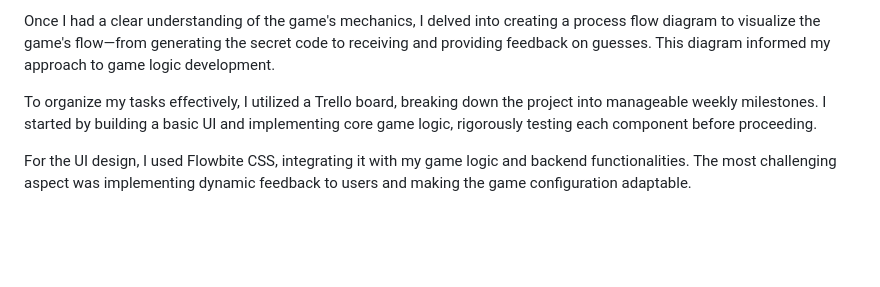
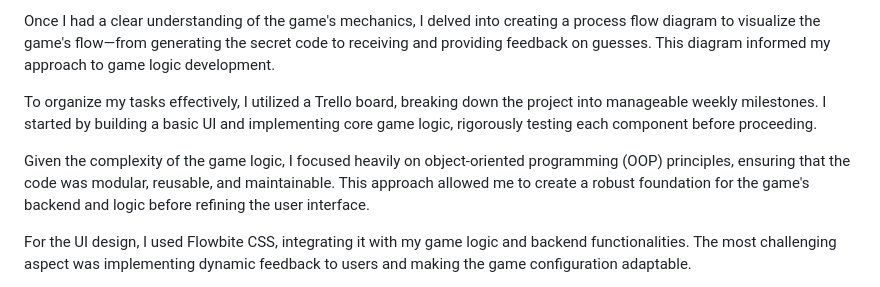
Before and after one commit to socratic617/mastermind_game, a Markdown page: README.md, the part around the change. GitHub-like rendering; blank space fills up the shorter version.

```diff
--- a/README.md
+++ b/README.md
@@ -88,6 +88,8 @@ Once I had a clear understanding of the game's mechanics, I delved into creating
 
 To organize my tasks effectively, I utilized a Trello board, breaking down the project into manageable weekly milestones. I started by building a basic UI and implementing core game logic, rigorously testing each component before proceeding.
 
+Given the complexity of the game logic, I focused heavily on object-oriented programming (OOP) principles, ensuring that the code was modular, reusable, and maintainable. This approach allowed me to create a robust foundation for the game's backend and logic before refining the user interface.
+
 For the UI design, I used Flowbite CSS, integrating it with my game logic and backend functionalities. The most challenging aspect was implementing dynamic feedback to users and making the game configuration adaptable.
 
 As creative extensions, I attempted to incorporate multiplayer functionality and a leaderboard. Although these features were not fully implemented, they represent ongoing efforts to enhance the game's scope and engagement.
```
